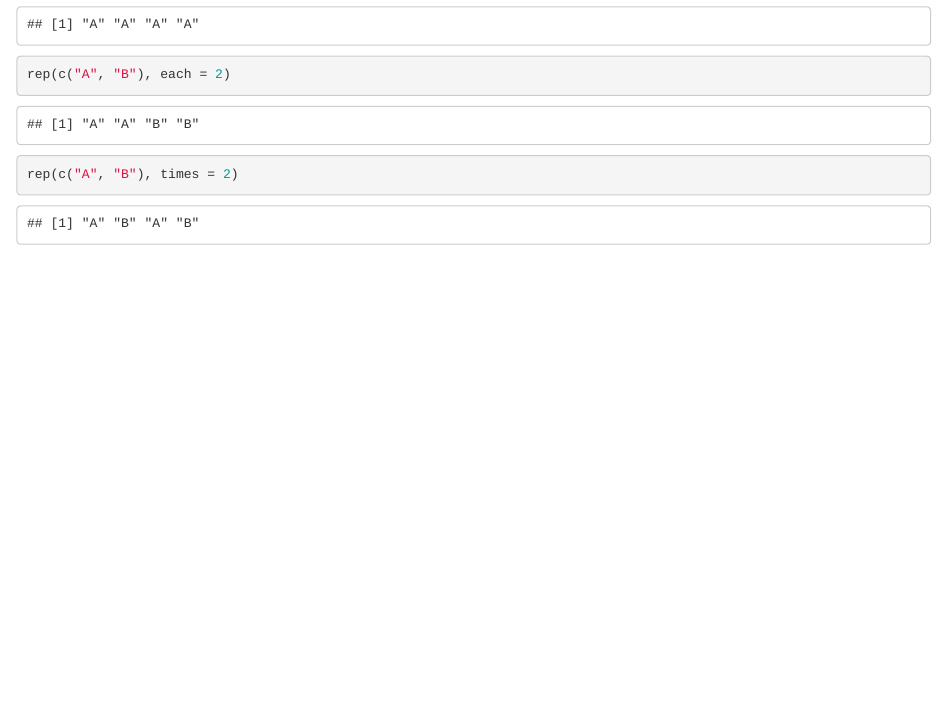
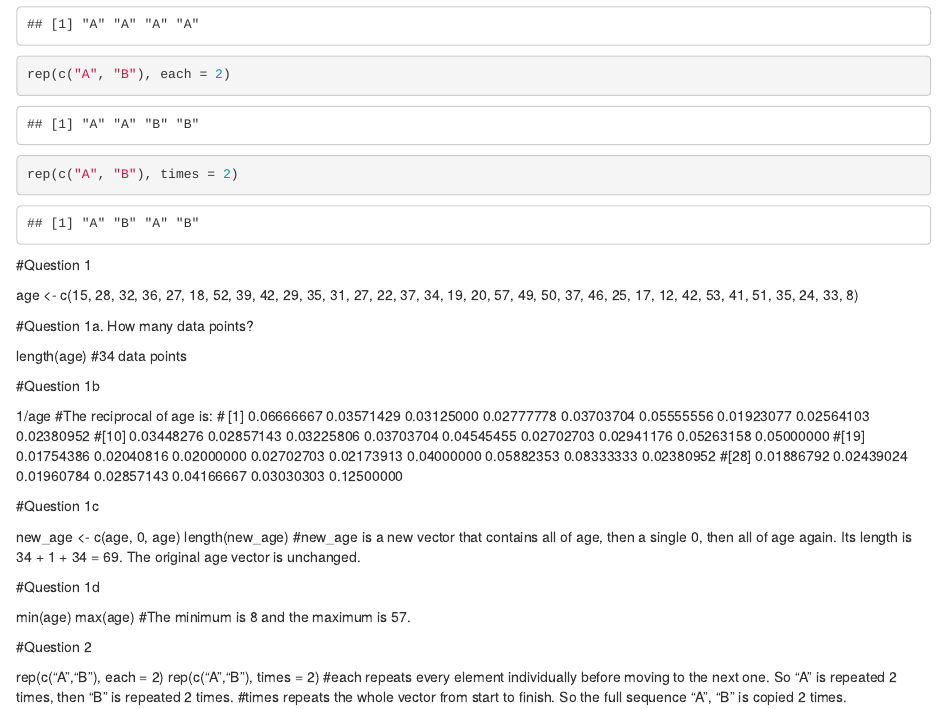
Before and after one commit to FrancysPaciente/Paciente_CS101_Activities, an R Markdown document (Exercise3/RExercise#3_Paciente.Rmd): the page in a window 1100 px wide, from 480 px down. Rendered offline with R 4.5, knitr and Pandoc, with nearby package versions.

Commit message:
Ex3 update

````diff
--- a/Exercise3/RExercise#3_Paciente.Rmd
+++ b/Exercise3/RExercise#3_Paciente.Rmd
@@ -18,3 +18,40 @@ rep("A", 4)
 rep(c("A", "B"), each = 2)
 rep(c("A", "B"), times = 2)
 ```
+
+#Question 1
+
+age <- c(15, 28, 32, 36, 27, 18, 52, 39, 42, 29, 35, 31, 27, 22, 37, 34, 19, 20, 57, 49, 50, 37, 46, 25, 17, 12, 42, 53, 41, 51, 35, 24, 33, 8)
+
+#Question 1a. How many data points?
+
+length(age)
+#34 data points
+
+#Question 1b
+
+1/age
+#The reciprocal of age is:
+# [1] 0.06666667 0.03571429 0.03125000 0.02777778 0.03703704 0.05555556 0.01923077 0.02564103 0.02380952
+#[10] 0.03448276 0.02857143 0.03225806 0.03703704 0.04545455 0.02702703 0.02941176 0.05263158 0.05000000
+#[19] 0.01754386 0.02040816 0.02000000 0.02702703 0.02173913 0.04000000 0.05882353 0.08333333 0.02380952
+#[28] 0.01886792 0.02439024 0.01960784 0.02857143 0.04166667 0.03030303 0.12500000
+
+#Question 1c
+
+new_age <- c(age, 0, age)
+length(new_age)
+#new_age is a new vector that contains all of age, then a single 0, then all of age again. Its length is 34 + 1 + 34 = 69. The original age vector is unchanged.
+
+#Question 1d
+
+min(age)
+max(age)
+#The minimum is 8 and the maximum is 57.
+
+#Question 2
+
+rep(c("A","B"), each = 2)
+rep(c("A","B"), times = 2)
+#each repeats every element individually before moving to the next one. So “A” is repeated 2 times, then “B” is repeated 2 times.
+#times repeats the whole vector from start to finish. So the full sequence “A”, “B” is copied 2 times.
````
